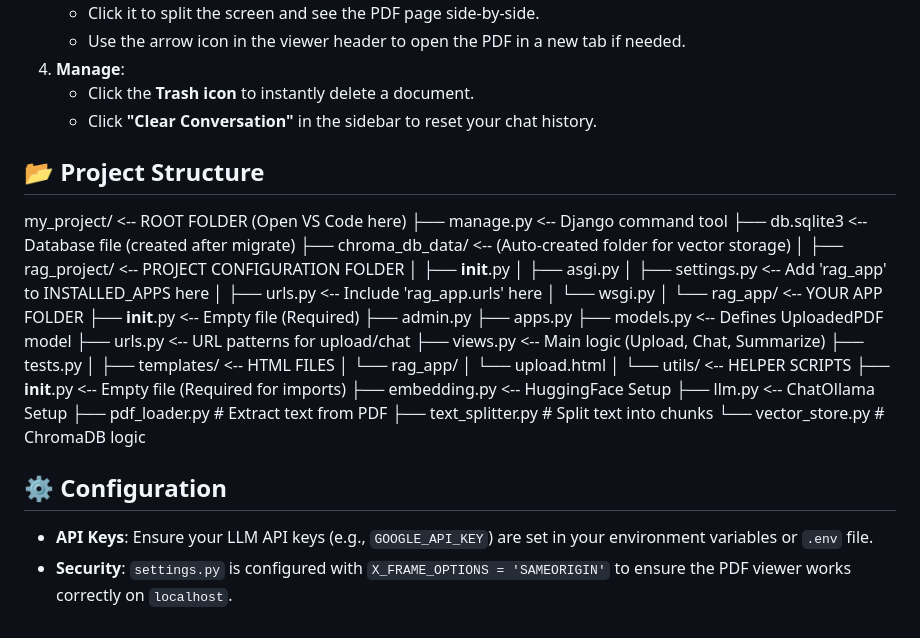
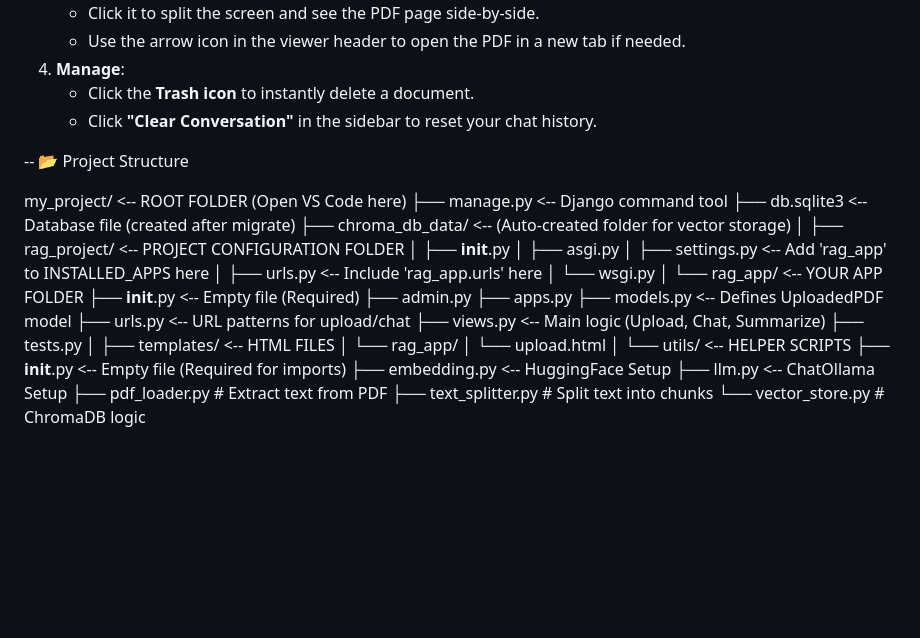
Before and after one commit to jasirkonnola/rag_project, a Markdown page: rag_project/README.md, the part around the change. Rendered like a GitHub page; blank space fills up the shorter version.

```diff
--- a/rag_project/README.md
+++ b/rag_project/README.md
@@ -74,7 +74,7 @@ A sophisticated Django-based RAG (Retrieval-Augmented Generation) application th
     *   Click the **Trash icon** to instantly delete a document.
     *   Click **"Clear Conversation"** in the sidebar to reset your chat history.
 
-## 📂 Project Structure
+-- 📂 Project Structure
 
 my_project/                   <-- ROOT FOLDER (Open VS Code here)
 ├── manage.py                 <-- Django command tool
@@ -108,8 +108,3 @@ my_project/                   <-- ROOT FOLDER (Open VS Code here)
         ├── pdf_loader.py     # Extract text from PDF
         ├── text_splitter.py  # Split text into chunks
         └── vector_store.py   # ChromaDB logic
-
-## ⚙️ Configuration
-
-*   **API Keys**: Ensure your LLM API keys (e.g., `GOOGLE_API_KEY`) are set in your environment variables or `.env` file.
-*   **Security**: `settings.py` is configured with `X_FRAME_OPTIONS = 'SAMEORIGIN'` to ensure the PDF viewer works correctly on `localhost`.
```
